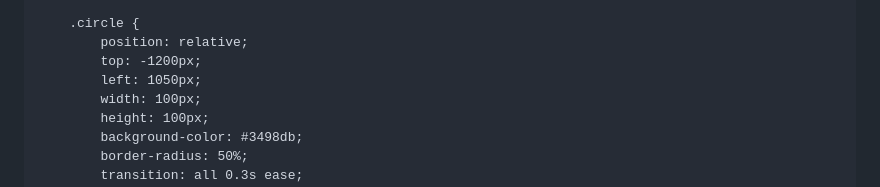
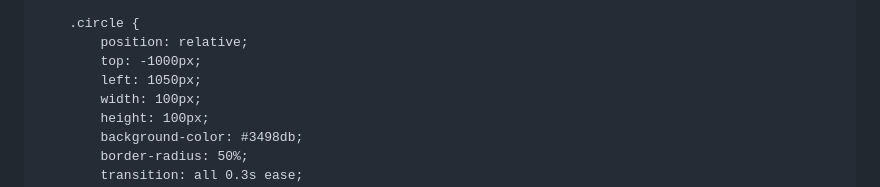
Before and after one commit to Hxes/learningwonders, a Markdown page: README.md, the part around the change. Rendered like a GitHub page.

```diff
--- a/README.md
+++ b/README.md
@@ -218,7 +218,7 @@
 
         .circle {
             position: relative;
-            top: -1200px;
+            top: -1000px;
             left: 1050px;
             width: 100px;
             height: 100px;
```
